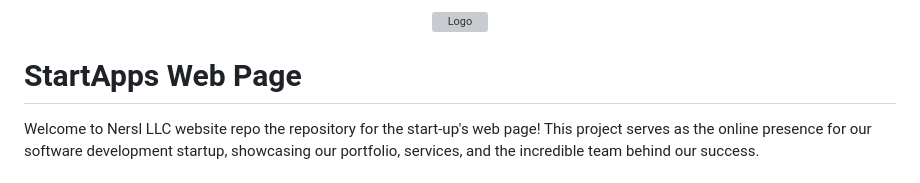
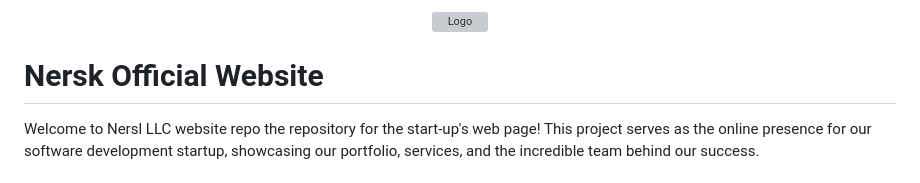
Before and after one commit to andrewhayfordd/site, a Markdown page: README.md, the part around the change printed below. Rendered like a GitHub page; grey boxes are pictures that could not be loaded.

```diff
--- a/README.md
+++ b/README.md
@@ -4,7 +4,7 @@
   </a>
 </div>
 
-# StartApps Web Page
+# Nersk Official Website
 
 Welcome to Nersl LLC website repo the repository for the start-up's web page! This project serves as the online presence for our software development startup,
 showcasing our portfolio, services, and the incredible team behind our success.
```
Also changed, not shown: other parts of README.md (+1 -1 lines).
